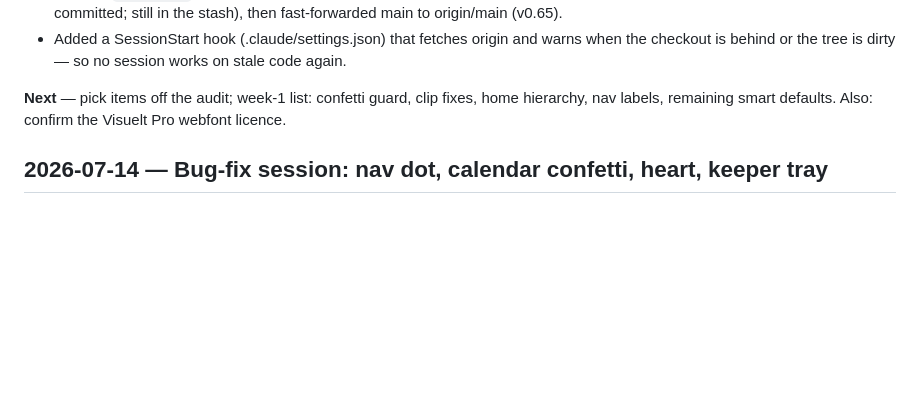
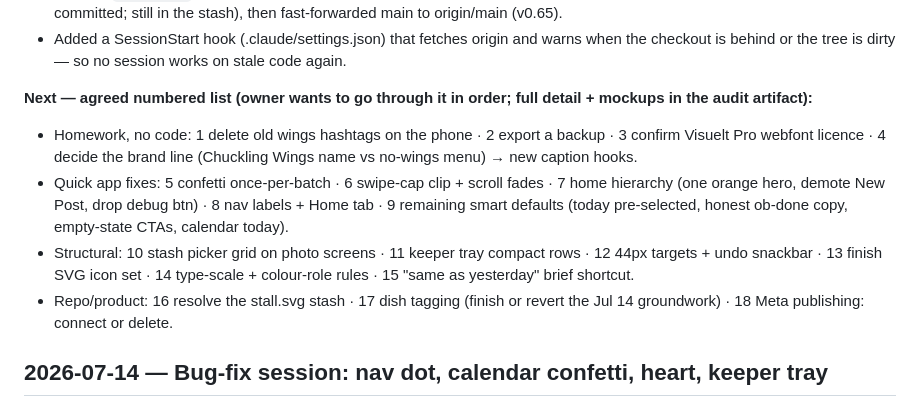
Before and after one commit to kezbolino/social-media-app, a Markdown page: SESSION_LOG.md, the part around the change. Rendered like a GitHub page; blank space fills up the shorter version.

Commit message:
Session log: numbered 18-item plan from the UX audit for next session
Co-Authored-By: Claude Fable 5 <noreply@anthropic.com>

```diff
--- a/SESSION_LOG.md
+++ b/SESSION_LOG.md
@@ -18,9 +18,20 @@
   warns when the checkout is behind or the tree is dirty — so no session
   works on stale code again.
 
-**Next** — pick items off the audit; week-1 list: confetti guard, clip fixes,
-home hierarchy, nav labels, remaining smart defaults. Also: confirm the
-Visuelt Pro webfont licence.
+**Next — agreed numbered list (owner wants to go through it in order; full
+detail + mockups in the audit artifact):**
+- Homework, no code: 1 delete old wings hashtags on the phone · 2 export a
+  backup · 3 confirm Visuelt Pro webfont licence · 4 decide the brand line
+  (Chuckling Wings name vs no-wings menu) → new caption hooks.
+- Quick app fixes: 5 confetti once-per-batch · 6 swipe-cap clip + scroll
+  fades · 7 home hierarchy (one orange hero, demote New Post, drop debug
+  btn) · 8 nav labels + Home tab · 9 remaining smart defaults (today
+  pre-selected, honest ob-done copy, empty-state CTAs, calendar today).
+- Structural: 10 stash picker grid on photo screens · 11 keeper tray
+  compact rows · 12 44px targets + undo snackbar · 13 finish SVG icon set ·
+  14 type-scale + colour-role rules · 15 "same as yesterday" brief shortcut.
+- Repo/product: 16 resolve the stall.svg stash · 17 dish tagging (finish or
+  revert the Jul 14 groundwork) · 18 Meta publishing: connect or delete.
 
 ## 2026-07-14 — Bug-fix session: nav dot, calendar confetti, heart, keeper tray
 **Done** — v0.26 → v0.33, all verified in a real browser. Shipped to `main`
```
